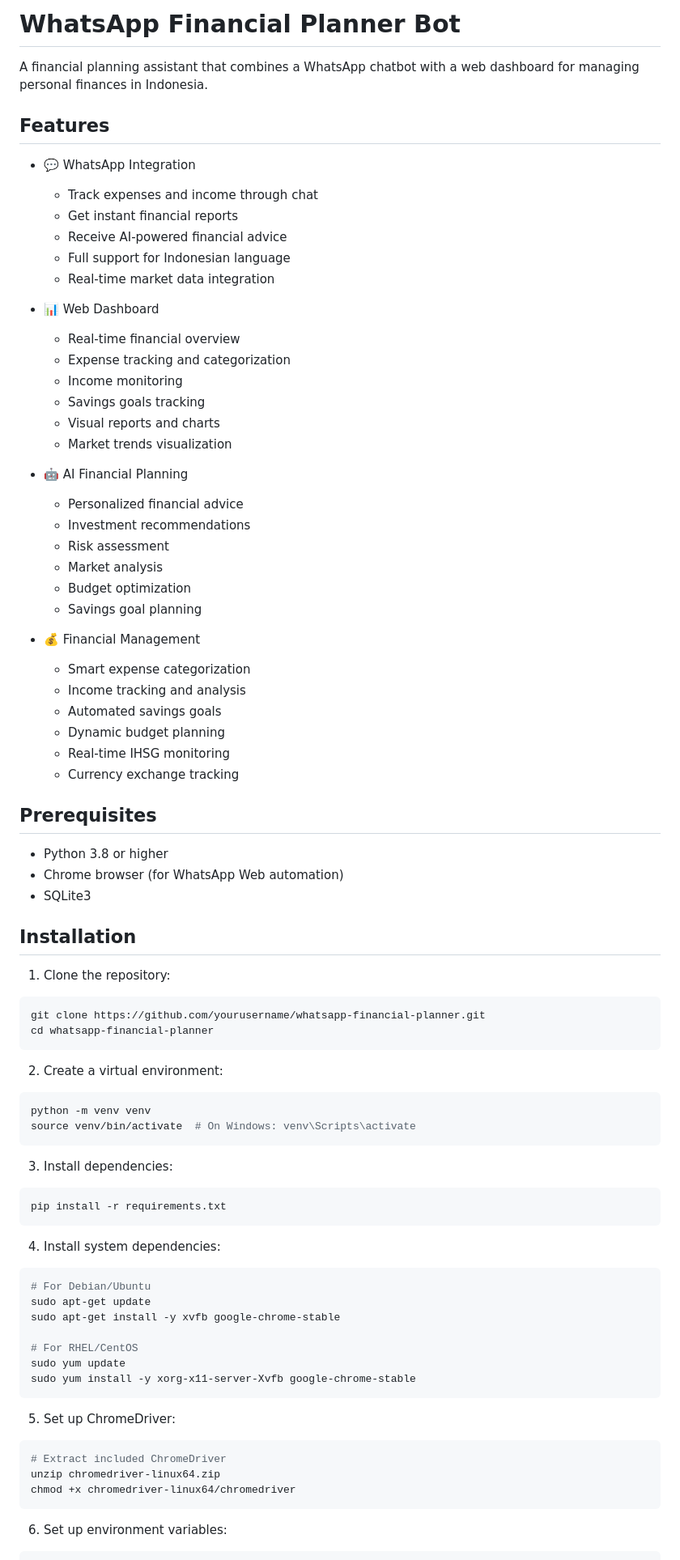
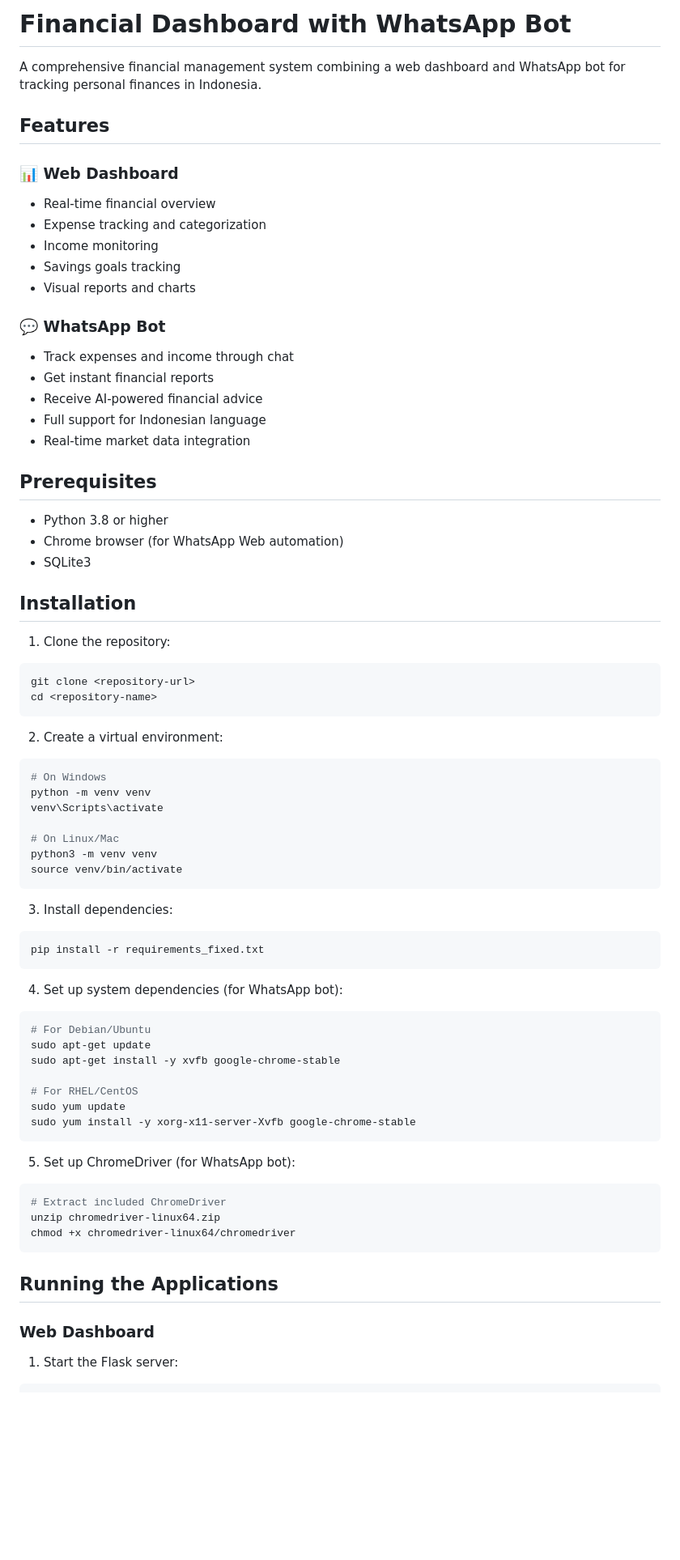
Before and after one commit to MreRes/blackboxai-1744879097487, a Markdown page: README.md, the part around the change printed below. Shown: that part at 81% size. Drawn GitHub-style; blank space fills up the shorter version.

````diff
--- a/README.md
+++ b/README.md
@@ -1,39 +1,22 @@
-# WhatsApp Financial Planner Bot
+# Financial Dashboard with WhatsApp Bot
 
-A financial planning assistant that combines a WhatsApp chatbot with a web dashboard for managing personal finances in Indonesia.
+A comprehensive financial management system combining a web dashboard and WhatsApp bot for tracking personal finances in Indonesia.
 
 ## Features
 
-- 💬 WhatsApp Integration
-  - Track expenses and income through chat
-  - Get instant financial reports
-  - Receive AI-powered financial advice
-  - Full support for Indonesian language
-  - Real-time market data integration
+### 📊 Web Dashboard
+- Real-time financial overview
+- Expense tracking and categorization
+- Income monitoring
+- Savings goals tracking
+- Visual reports and charts
 
-- 📊 Web Dashboard
-  - Real-time financial overview
-  - Expense tracking and categorization
-  - Income monitoring
-  - Savings goals tracking
-  - Visual reports and charts
-  - Market trends visualization
-
-- 🤖 AI Financial Planning
-  - Personalized financial advice
-  - Investment recommendations
-  - Risk assessment
-  - Market analysis
-  - Budget optimization
-  - Savings goal planning
-
-- 💰 Financial Management
-  - Smart expense categorization
-  - Income tracking and analysis
-  - Automated savings goals
-  - Dynamic budget planning
-  - Real-time IHSG monitoring
-  - Currency exchange tracking
+### 💬 WhatsApp Bot
+- Track expenses and income through chat
+- Get instant financial reports
+- Receive AI-powered financial advice
+- Full support for Indonesian language
+- Real-time market data integration
 
 ## Prerequisites
 
@@ -45,22 +28,27 @@ A financial planning assistant that combines a WhatsApp chatbot with a web dashb
 
 1. Clone the repository:
 ```bash
-git clone https://github.com/yourusername/whatsapp-financial-planner.git
-cd whatsapp-financial-planner
+git clone <repository-url>
+cd <repository-name>
 ```
 
 2. Create a virtual environment:
 ```bash
+# On Windows
 python -m venv venv
-source venv/bin/activate  # On Windows: venv\Scripts\activate
+venv\Scripts\activate
+
+# On Linux/Mac
+python3 -m venv venv
+source venv/bin/activate
 ```
 
 3. Install dependencies:
 ```bash
-pip install -r requirements.txt
+pip install -r requirements_fixed.txt
 ```
 
-4. Install system dependencies:
+4. Set up system dependencies (for WhatsApp bot):
 ```bash
 # For Debian/Ubuntu
 sudo apt-get update
@@ -71,12 +59,16 @@ sudo yum update
 sudo yum install -y xorg-x11-server-Xvfb google-chrome-stable
 ```
 
-5. Set up ChromeDriver:
+5. Set up ChromeDriver (for WhatsApp bot):
 ```bash
 # Extract included ChromeDriver
 unzip chromedriver-linux64.zip
 chmod +x chromedriver-linux64/chromedriver
 ```
 
-6. Set up environment variables:
+## Running the Applications
+
+### Web Dashboard
+
+1. Start the Flask server:
 ```bash
````
Also changed, not shown: other parts of README.md (+49 -171 lines).
